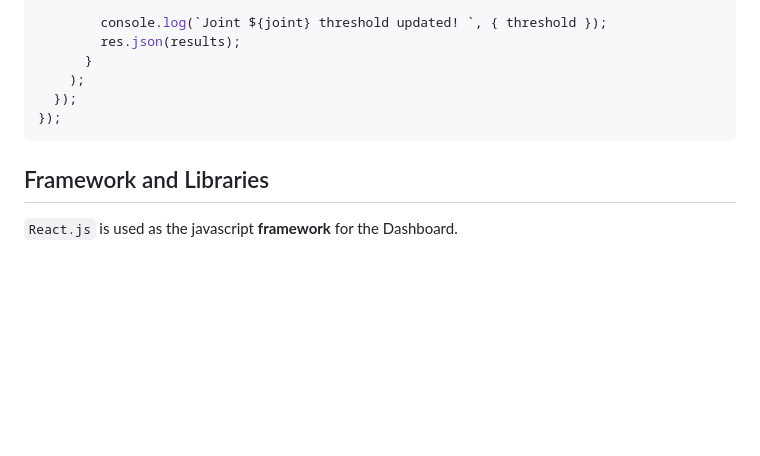
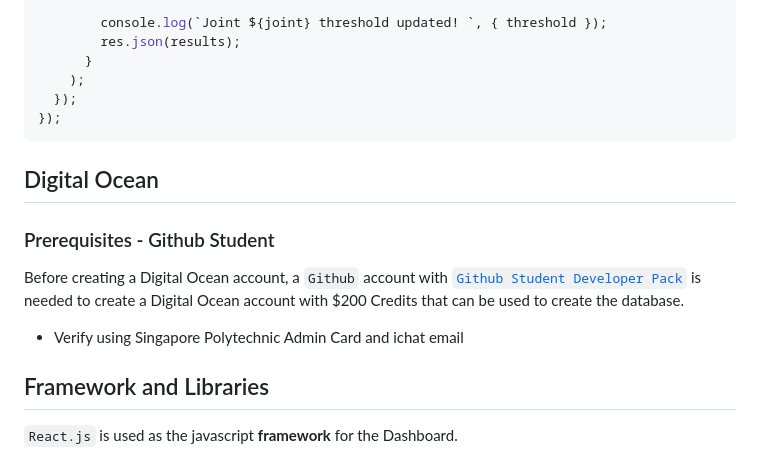
Before and after one commit to rowanchristiano/ur5docs, a Markdown page: README.md, the part around the change. Rendered like a GitHub page; folded sections open; blank space fills up the shorter version.

Commit message:
Added DigitalOcean section

```diff
--- a/README.md
+++ b/README.md
@@ -268,6 +268,12 @@ app.post("/threshold/:joint", (req, res) => {
 
 </details>
 
+## Digital Ocean
+### Prerequisites - Github Student
+Before creating a Digital Ocean account, a `Github` account with <a href='https://education.github.com/pack'>`Github Student Developer Pack`</a> is needed to create a Digital Ocean account with $200 Credits that can be used to create the database.
+- Verify using Singapore Polytechnic Admin Card and ichat email
+
+
 ## Framework and Libraries
 
 `React.js` is used as the javascript **framework** for the Dashboard.
```
